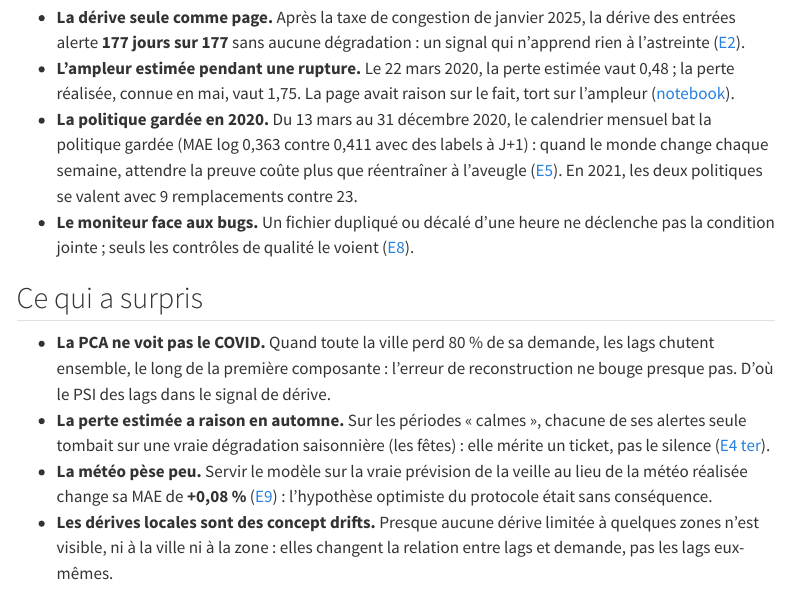
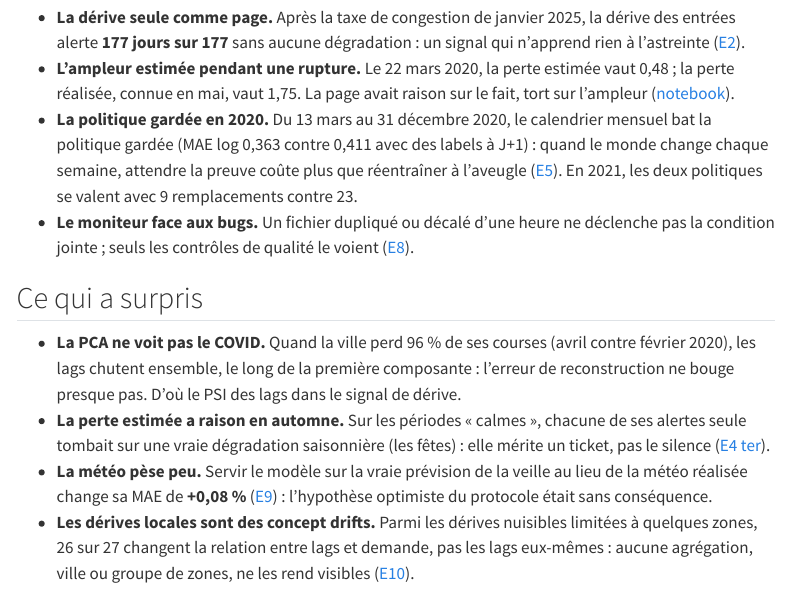
Before and after one commit to gwils28/zonefleet-observability, a Quarto document (site/retrospective.qmd): the page in a window 1100 px wide, from 810 px down. Rendered offline with R 4.5, knitr and Pandoc in place of Quarto, with nearby package versions; menus at the side of the page are left out.

Commit message:
docs(retrospective): chiffres vérifiés (baisse de 96 %, 26 dérives locales sur 27)

```diff
--- a/site/retrospective.qmd
+++ b/site/retrospective.qmd
@@ -52,7 +52,7 @@ dans [E3](experiences/e3-frontiere.qmd), est le résultat central du projet.
 
 ## Ce qui a surpris
 
-- **La PCA ne voit pas le COVID.** Quand toute la ville perd 80 % de sa demande, les lags
+- **La PCA ne voit pas le COVID.** Quand la ville perd 96 % de ses courses (avril contre février 2020), les lags
   chutent ensemble, le long de la première composante : l'erreur de reconstruction ne
   bouge presque pas. D'où le PSI des lags dans le signal de dérive.
 - **La perte estimée a raison en automne.** Sur les périodes « calmes », chacune de ses
@@ -61,6 +61,7 @@ dans [E3](experiences/e3-frontiere.qmd), est le résultat central du projet.
 - **La météo pèse peu.** Servir le modèle sur la vraie prévision de la veille au lieu de
   la météo réalisée change sa MAE de **+0,08 %** ([E9](experiences/e9-meteo.qmd)) :
   l'hypothèse optimiste du protocole était sans conséquence.
-- **Les dérives locales sont des concept drifts.** Presque aucune dérive limitée à
-  quelques zones n'est visible, ni à la ville ni à la zone : elles changent la relation
-  entre lags et demande, pas les lags eux-mêmes.
+- **Les dérives locales sont des concept drifts.** Parmi les dérives nuisibles limitées
+  à quelques zones, 26 sur 27 changent la relation entre lags et demande, pas les lags
+  eux-mêmes : aucune agrégation, ville ou groupe de zones, ne les rend visibles
+  ([E10](experiences/e10-zones.qmd)).
```
